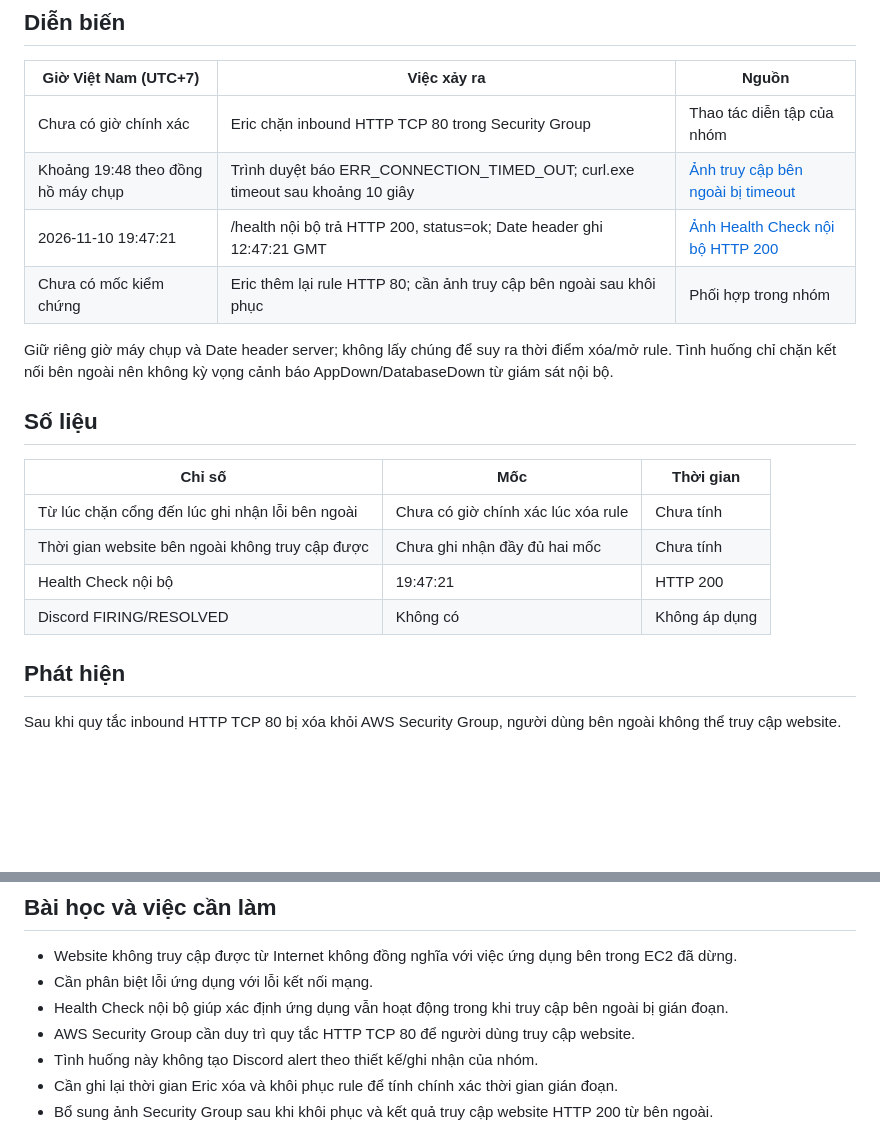
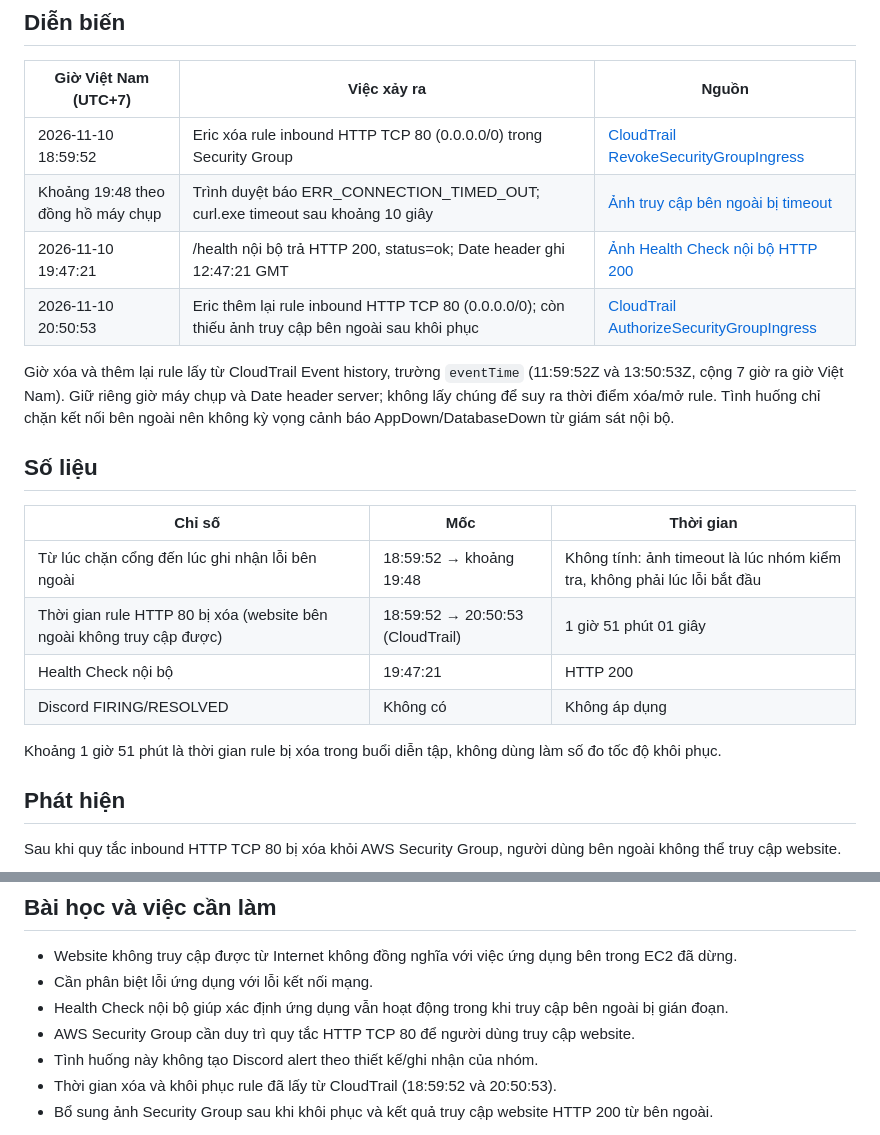
Before and after one commit to ericphan2545/devops-final, a Markdown page: docs/incidents/2026-11-10-http-80-blocked.md, 2 parts joined by grey strips. Drawn GitHub-style; blank space fills up the shorter version.

```diff
--- a/docs/incidents/2026-11-10-http-80-blocked.md
+++ b/docs/incidents/2026-11-10-http-80-blocked.md
@@ -9,21 +9,23 @@
 
 | Giờ Việt Nam (UTC+7) | Việc xảy ra | Nguồn |
 |---|---|---|
-| Chưa có giờ chính xác | Eric chặn inbound HTTP TCP 80 trong Security Group | Thao tác diễn tập của nhóm |
+| 2026-11-10 18:59:52 | Eric xóa rule inbound HTTP TCP 80 (0.0.0.0/0) trong Security Group | [CloudTrail RevokeSecurityGroupIngress](../evidence/week-4/incidents/incident-03-port-80/03-cloudtrail-revoke-port-80.png) |
 | Khoảng 19:48 theo đồng hồ máy chụp | Trình duyệt báo ERR_CONNECTION_TIMED_OUT; curl.exe timeout sau khoảng 10 giây | [Ảnh truy cập bên ngoài bị timeout](../evidence/week-4/incidents/incident-03-port-80/01-delete-rule-http-tcp-80.png) |
 | 2026-11-10 19:47:21 | /health nội bộ trả HTTP 200, status=ok; Date header ghi 12:47:21 GMT | [Ảnh Health Check nội bộ HTTP 200](../evidence/week-4/incidents/incident-03-port-80/02-check-docker-and-health-check.png) |
-| Chưa có mốc kiểm chứng | Eric thêm lại rule HTTP 80; cần ảnh truy cập bên ngoài sau khôi phục | Phối hợp trong nhóm |
+| 2026-11-10 20:50:53 | Eric thêm lại rule inbound HTTP TCP 80 (0.0.0.0/0); còn thiếu ảnh truy cập bên ngoài sau khôi phục | [CloudTrail AuthorizeSecurityGroupIngress](../evidence/week-4/incidents/incident-03-port-80/04-cloudtrail-authorize-port-80.png) |
 
-Giữ riêng giờ máy chụp và Date header server; không lấy chúng để suy ra thời điểm xóa/mở rule. Tình huống chỉ chặn kết nối bên ngoài nên không kỳ vọng cảnh báo AppDown/DatabaseDown từ giám sát nội bộ.
+Giờ xóa và thêm lại rule lấy từ CloudTrail Event history, trường `eventTime` (11:59:52Z và 13:50:53Z, cộng 7 giờ ra giờ Việt Nam). Giữ riêng giờ máy chụp và Date header server; không lấy chúng để suy ra thời điểm xóa/mở rule. Tình huống chỉ chặn kết nối bên ngoài nên không kỳ vọng cảnh báo AppDown/DatabaseDown từ giám sát nội bộ.
 
 ## Số liệu
 
 | Chỉ số | Mốc | Thời gian |
 |---|---|---|
-| Từ lúc chặn cổng đến lúc ghi nhận lỗi bên ngoài | Chưa có giờ chính xác lúc xóa rule | Chưa tính |
-| Thời gian website bên ngoài không truy cập được | Chưa ghi nhận đầy đủ hai mốc | Chưa tính |
+| Từ lúc chặn cổng đến lúc ghi nhận lỗi bên ngoài | 18:59:52 → khoảng 19:48 | Không tính: ảnh timeout là lúc nhóm kiểm tra, không phải lúc lỗi bắt đầu |
+| Thời gian rule HTTP 80 bị xóa (website bên ngoài không truy cập được) | 18:59:52 → 20:50:53 (CloudTrail) | 1 giờ 51 phút 01 giây |
 | Health Check nội bộ | 19:47:21 | HTTP 200 |
 | Discord FIRING/RESOLVED | Không có | Không áp dụng |
+
+Khoảng 1 giờ 51 phút là thời gian rule bị xóa trong buổi diễn tập, không dùng làm số đo tốc độ khôi phục.
 
 ## Phát hiện
 
@@ -75,7 +77,7 @@ curl -i http://localhost/health
 - Health Check nội bộ giúp xác định ứng dụng vẫn hoạt động trong khi truy cập bên ngoài bị gián đoạn.
 - AWS Security Group cần duy trì quy tắc HTTP TCP 80 để người dùng truy cập website.
 - Tình huống này không tạo Discord alert theo thiết kế/ghi nhận của nhóm.
-- Cần ghi lại thời gian Eric xóa và khôi phục rule để tính chính xác thời gian gián đoạn.
+- Thời gian xóa và khôi phục rule đã lấy từ CloudTrail (18:59:52 và 20:50:53).
 - Bổ sung ảnh Security Group sau khi khôi phục và kết quả truy cập website HTTP 200 từ bên ngoài.
 
 **Kết luận:** Đã mô phỏng thành công tình huống chặn cổng HTTP 80. Website bên ngoài bị timeout trong khi Health Check nội bộ vẫn trả HTTP 200. Nhóm xác nhận tình huống này không gửi Discord alert. Cần bổ sung bằng chứng truy cập bên ngoài sau khi khôi phục rule để xác nhận hoàn tất toàn bộ quá trình.
```
Also changed, not shown: README.md (+12 -0 lines), docs/evidence/week-4/05-ec2-resources-7-days.png (added), 2 other files.
